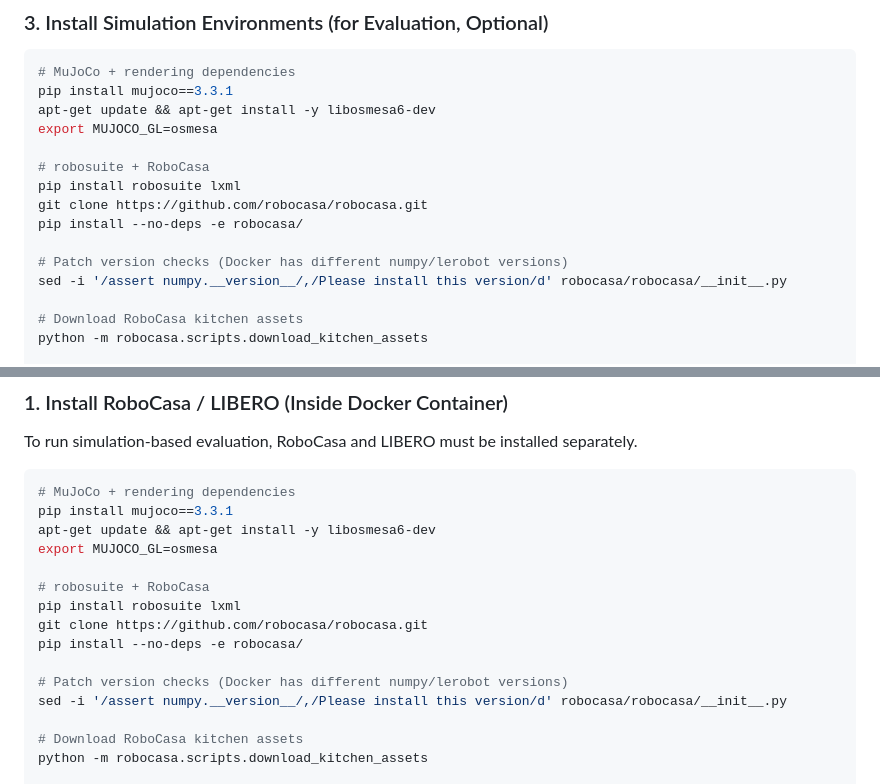
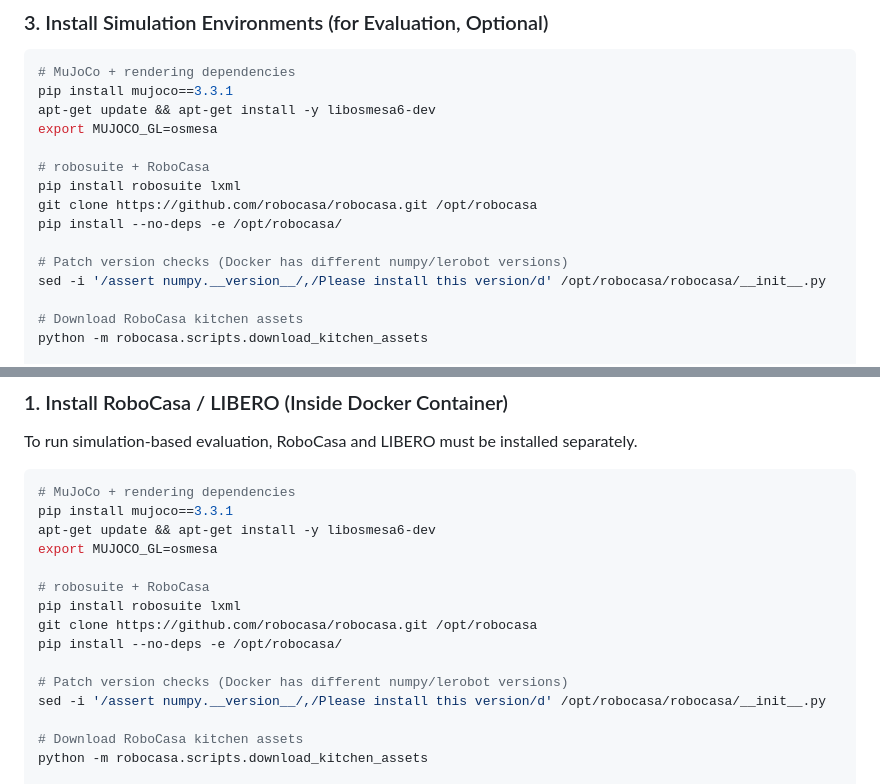
Before and after one commit to SKKU-PRISM/RealWorld-DataCollector-Framework, a Markdown page: README.md, 2 parts joined by grey strips. GitHub-like rendering.

Commit message:
Clone robocasa to /opt to avoid namespace conflict
/app has a robocasa/ directory that shadows the installed package.

Co-Authored-By: Claude Opus 4.6 (1M context) <noreply@anthropic.com>

```diff
--- a/README.md
+++ b/README.md
@@ -167,11 +167,11 @@ export MUJOCO_GL=osmesa
 
 # robosuite + RoboCasa
 pip install robosuite lxml
-git clone https://github.com/robocasa/robocasa.git
-pip install --no-deps -e robocasa/
+git clone https://github.com/robocasa/robocasa.git /opt/robocasa
+pip install --no-deps -e /opt/robocasa/
 
 # Patch version checks (Docker has different numpy/lerobot versions)
-sed -i '/assert numpy.__version__/,/Please install this version/d' robocasa/robocasa/__init__.py
+sed -i '/assert numpy.__version__/,/Please install this version/d' /opt/robocasa/robocasa/__init__.py
 
 # Download RoboCasa kitchen assets
 python -m robocasa.scripts.download_kitchen_assets
@@ -390,11 +390,11 @@ export MUJOCO_GL=osmesa
 
 # robosuite + RoboCasa
 pip install robosuite lxml
-git clone https://github.com/robocasa/robocasa.git
-pip install --no-deps -e robocasa/
+git clone https://github.com/robocasa/robocasa.git /opt/robocasa
+pip install --no-deps -e /opt/robocasa/
 
 # Patch version checks (Docker has different numpy/lerobot versions)
-sed -i '/assert numpy.__version__/,/Please install this version/d' robocasa/robocasa/__init__.py
+sed -i '/assert numpy.__version__/,/Please install this version/d' /opt/robocasa/robocasa/__init__.py
 
 # Download RoboCasa kitchen assets
 python -m robocasa.scripts.download_kitchen_assets
```
